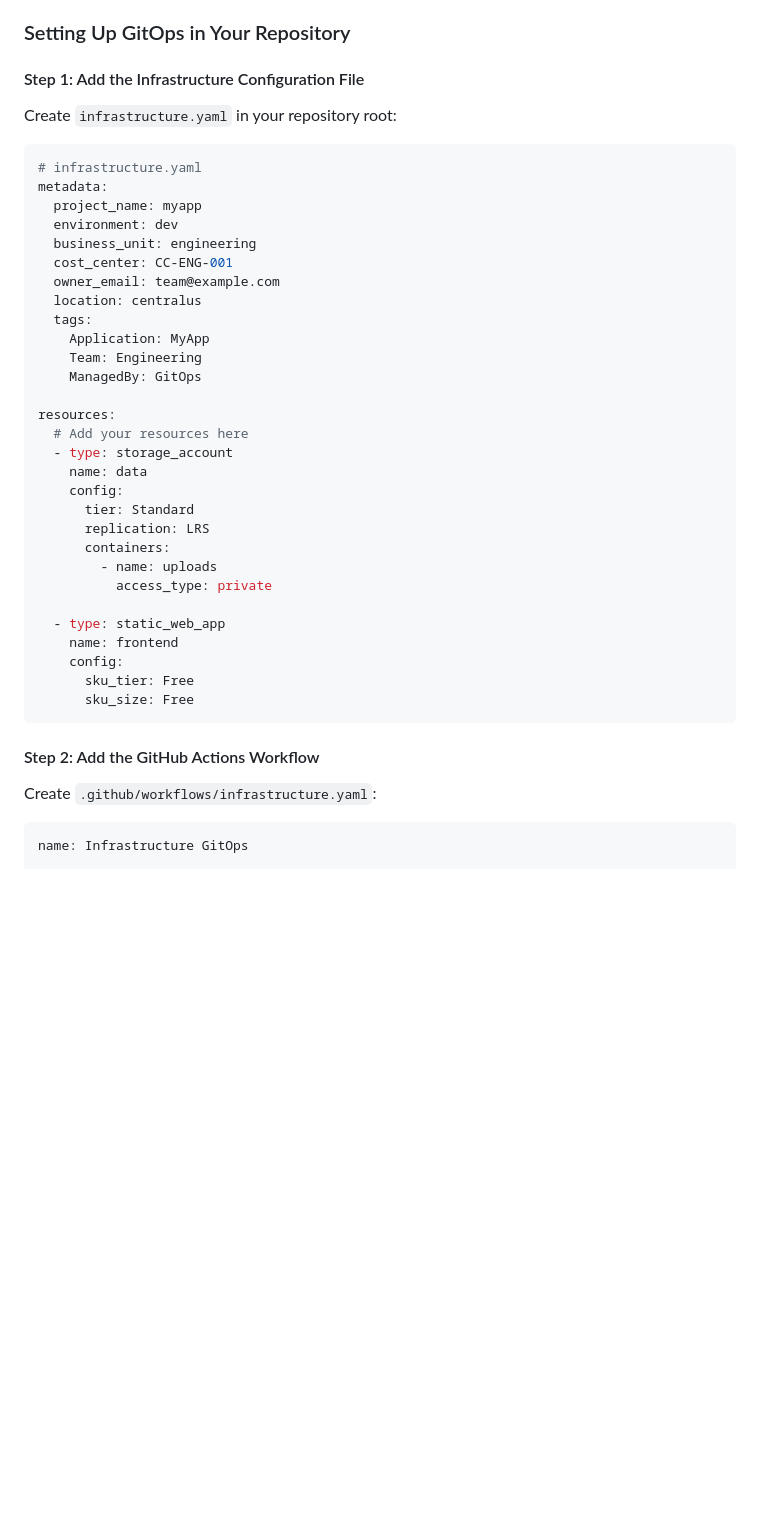
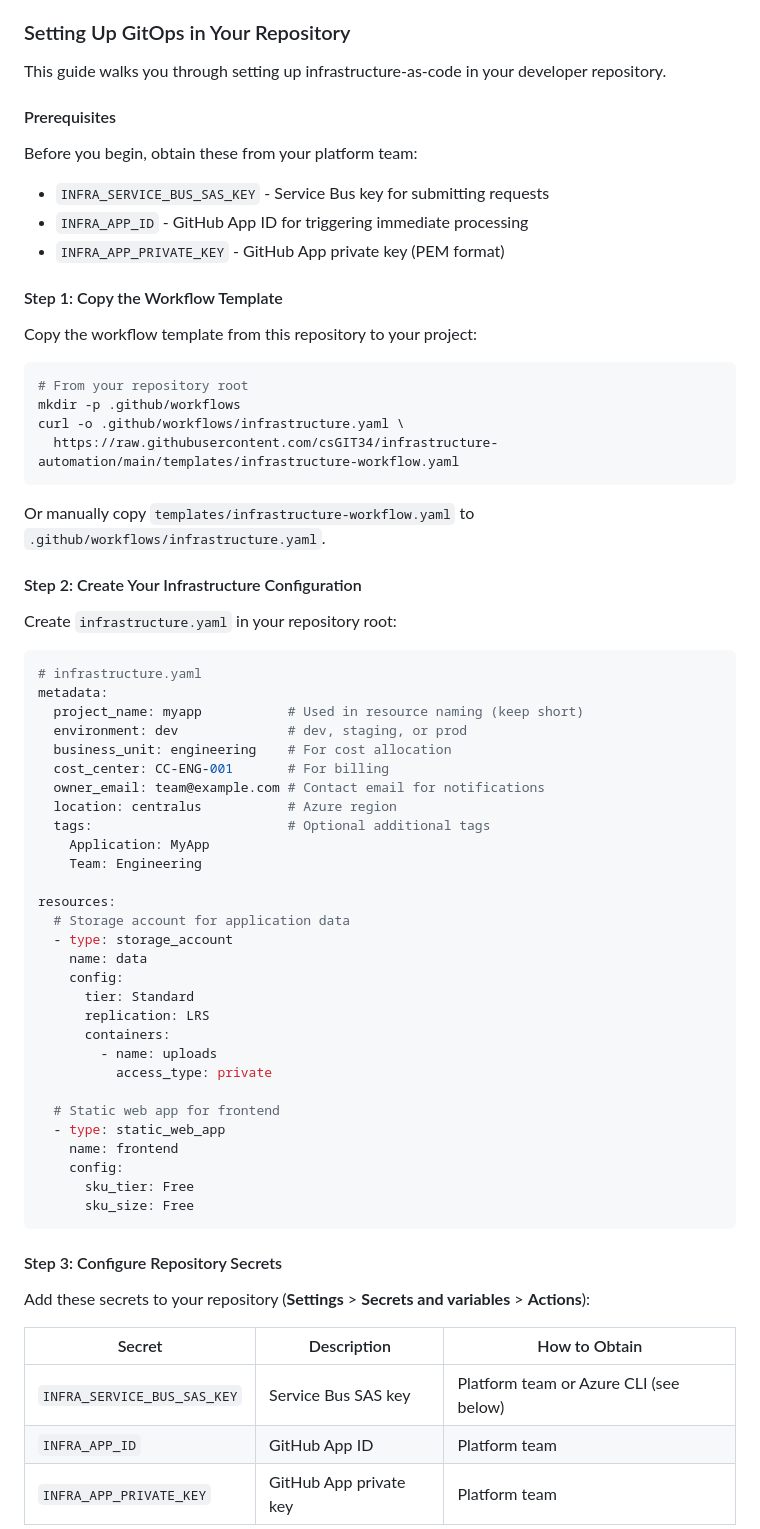
Before and after one commit to csGIT34/infrastructure-automation, a Markdown page: README.md, the part around one of its changes. Rendered like a GitHub page; blank space fills up the shorter version.

````diff
--- a/README.md
+++ b/README.md
@@ -524,26 +524,47 @@ Developer Repo                    Infrastructure Platform
 
 ### Setting Up GitOps in Your Repository
 
-#### Step 1: Add the Infrastructure Configuration File
+This guide walks you through setting up infrastructure-as-code in your developer repository.
+
+#### Prerequisites
+
+Before you begin, obtain these from your platform team:
+- `INFRA_SERVICE_BUS_SAS_KEY` - Service Bus key for submitting requests
+- `INFRA_APP_ID` - GitHub App ID for triggering immediate processing
+- `INFRA_APP_PRIVATE_KEY` - GitHub App private key (PEM format)
+
+#### Step 1: Copy the Workflow Template
+
+Copy the workflow template from this repository to your project:
+
+```bash
+# From your repository root
+mkdir -p .github/workflows
+curl -o .github/workflows/infrastructure.yaml \
+  https://raw.githubusercontent.com/csGIT34/infrastructure-automation/main/templates/infrastructure-workflow.yaml
+```
+
+Or manually copy `templates/infrastructure-workflow.yaml` to `.github/workflows/infrastructure.yaml`.
+
+#### Step 2: Create Your Infrastructure Configuration
 
 Create `infrastructure.yaml` in your repository root:
 
 ```yaml
 # infrastructure.yaml
 metadata:
-  project_name: myapp
-  environment: dev
-  business_unit: engineering
-  cost_center: CC-ENG-001
-  owner_email: team@example.com
-  location: centralus
-  tags:
+  project_name: myapp           # Used in resource naming (keep short)
+  environment: dev              # dev, staging, or prod
+  business_unit: engineering    # For cost allocation
+  cost_center: CC-ENG-001       # For billing
+  owner_email: team@example.com # Contact email for notifications
+  location: centralus           # Azure region
+  tags:                         # Optional additional tags
     Application: MyApp
     Team: Engineering
-    ManagedBy: GitOps
 
 resources:
-  # Add your resources here
+  # Storage account for application data
   - type: storage_account
     name: data
     config:
@@ -553,6 +574,7 @@ resources:
         - name: uploads
           access_type: private
 
+  # Static web app for frontend
   - type: static_web_app
     name: frontend
     config:
@@ -560,10 +582,13 @@ resources:
       sku_size: Free
 ```
 
-#### Step 2: Add the GitHub Actions Workflow
+#### Step 3: Configure Repository Secrets
 
-Create `.github/workflows/infrastructure.yaml`:
+Add these secrets to your repository (**Settings** > **Secrets and variables** > **Actions**):
 
-```yaml
-name: Infrastructure GitOps
+| Secret | Description | How to Obtain |
+|--------|-------------|---------------|
+| `INFRA_SERVICE_BUS_SAS_KEY` | Service Bus SAS key | Platform team or Azure CLI (see below) |
+| `INFRA_APP_ID` | GitHub App ID | Platform team |
+| `INFRA_APP_PRIVATE_KEY` | GitHub App private key | Platform team |
 
````
Also changed, not shown: other parts of README.md (+65 -316 lines).
